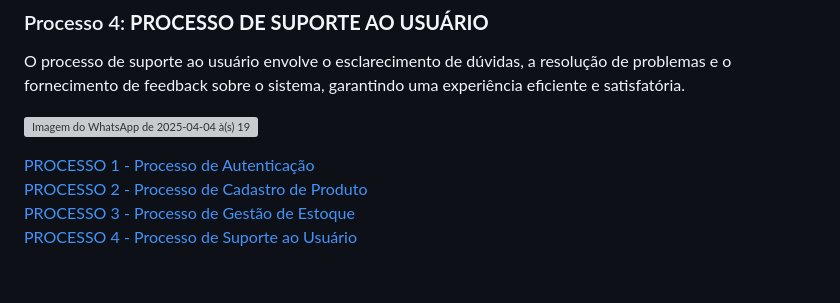
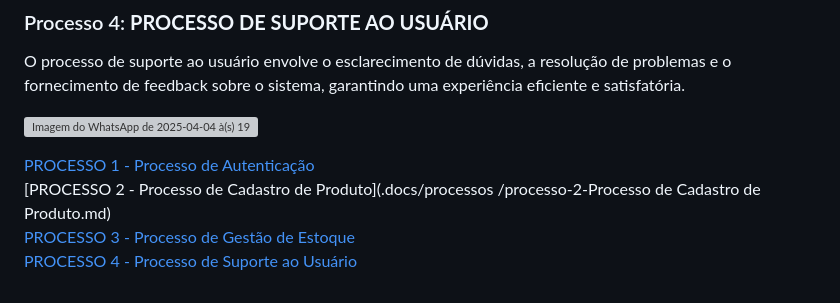
Before and after one commit to lucasgfoli/Gestao-Facil, a Markdown page: docs/3-Modelagem-Processos-Negócio.md, the part around the change. Rendered like a GitHub page; grey boxes are pictures that could not be loaded.

```diff
--- a/docs/3-Modelagem-Processos-Negócio.md
+++ b/docs/3-Modelagem-Processos-Negócio.md
@@ -71,6 +71,7 @@ O processo de suporte ao usuário envolve o esclarecimento de dúvidas, a resolu
 ![Imagem do WhatsApp de 2025-04-04 à(s) 19 03 42_e2cfa813](https://github.com/user-attachments/assets/3146a398-2f29-4738-9748-ca75fefd99ec)
 
 [PROCESSO 1 - Processo de Autenticação](./processos/processo-1-nome-do-processo.md "Detalhamento do Processo 1.")<br>
-[PROCESSO 2 - Processo de Cadastro de Produto](./processos/processo-2-processo-de-cadastro.md)<br>
+[PROCESSO 2 - Processo de Cadastro de Produto](.docs/processos
+/processo-2-Processo de Cadastro de Produto.md)<br>
 [PROCESSO 3 - Processo de Gestão de Estoque]()<br>
 [PROCESSO 4 - Processo de Suporte ao Usuário]()<br>
```
